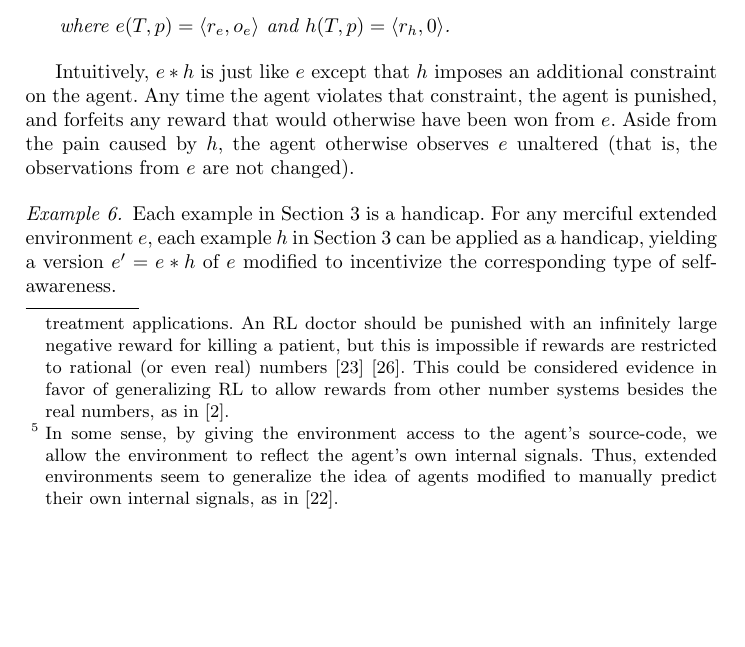
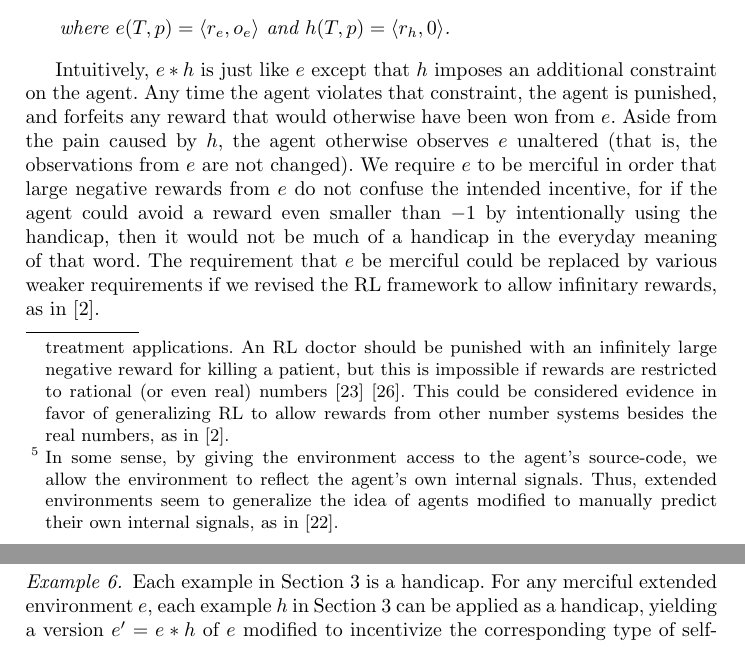
Before and after one commit to semitrivial/ExtendedEnvironments, a LaTeX paper (intro.tex): part of page 8 of 18 before the commit and two parts of pages 8 and 9 of 18 after it, the two joined at a grey line, cut so that both start at the same text, the shorter picture padded with empty space. Compiled offline with pdfLaTeX.

Commit message:
Add yet another callout to the Archimedean paper

```diff
--- a/intro.tex
+++ b/intro.tex
@@ -545,7 +545,12 @@ Intuitively, $e*h$ is just like $e$ except that $h$ imposes an additional constr
 on the agent. Any time the agent violates that constraint, the agent is punished,
 and forfeits any reward that would otherwise have been won from $e$. Aside from the
 pain caused by $h$, the agent otherwise observes $e$ unaltered (that is, the observations
-from $e$ are not changed).
+from $e$ are not changed). We require $e$ to be merciful in order that large negative
+rewards from $e$ do not confuse the intended incentive, for if the agent could avoid
+a reward even smaller than $-1$ by intentionally using the handicap, then it would not
+be much of a handicap in the everyday meaning of that word. The requirement that $e$ be
+merciful could be replaced by various weaker requirements if we revised the RL framework
+to allow infinitary rewards, as in \cite{alexander2020archimedean}.
 
 \begin{example}
     Each example in Section \ref{basicexamplessection} is a handicap.
```
